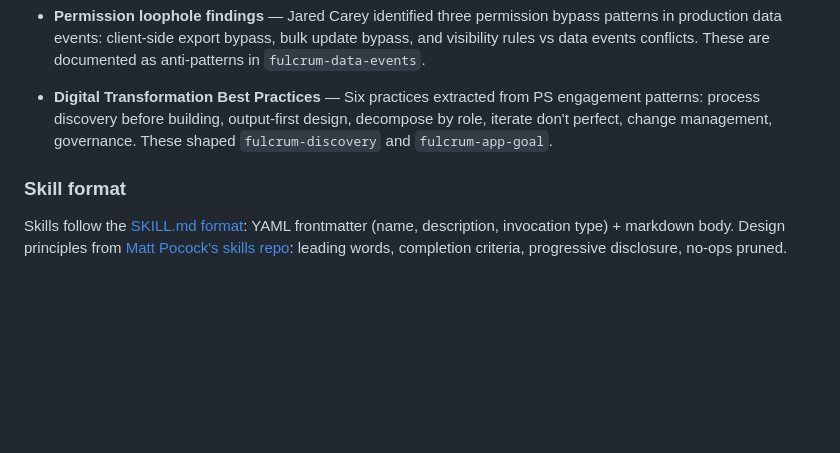
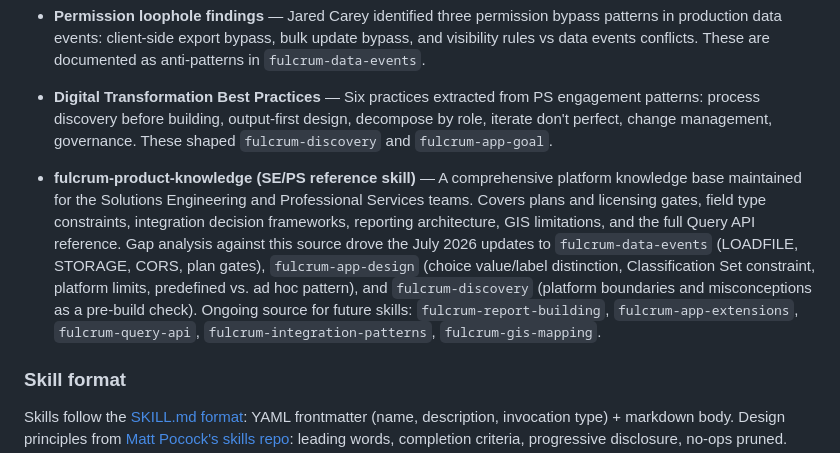
Before and after one commit to fulcrumapp/fulcrum-ai-toolkit, a Markdown page: README.md, the part around the change. Rendered like a GitHub page; blank space fills up the shorter version.

Commit message:
FLCRM-21444: Add fulcrum-product-knowledge as source in README
Documents SE/PS knowledge base as a gap analysis source for current
and future skill development.

Co-Authored-By: Claude Sonnet 4.6 <noreply@anthropic.com>

```diff
--- a/README.md
+++ b/README.md
@@ -55,6 +55,8 @@ These skills aren't theoretical — they're distilled from real production work
 
 - **Digital Transformation Best Practices** — Six practices extracted from PS engagement patterns: process discovery before building, output-first design, decompose by role, iterate don't perfect, change management, governance. These shaped `fulcrum-discovery` and `fulcrum-app-goal`.
 
+- **fulcrum-product-knowledge (SE/PS reference skill)** — A comprehensive platform knowledge base maintained for the Solutions Engineering and Professional Services teams. Covers plans and licensing gates, field type constraints, integration decision frameworks, reporting architecture, GIS limitations, and the full Query API reference. Gap analysis against this source drove the July 2026 updates to `fulcrum-data-events` (LOADFILE, STORAGE, CORS, plan gates), `fulcrum-app-design` (choice value/label distinction, Classification Set constraint, platform limits, predefined vs. ad hoc pattern), and `fulcrum-discovery` (platform boundaries and misconceptions as a pre-build check). Ongoing source for future skills: `fulcrum-report-building`, `fulcrum-app-extensions`, `fulcrum-query-api`, `fulcrum-integration-patterns`, `fulcrum-gis-mapping`.
+
 ### Skill format
 
 Skills follow the [SKILL.md format](https://github.com/Shopify/Shopify-AI-Toolkit): YAML frontmatter (name, description, invocation type) + markdown body. Design principles from [Matt Pocock's skills repo](https://github.com/mattpocock/skills): leading words, completion criteria, progressive disclosure, no-ops pruned.
```
